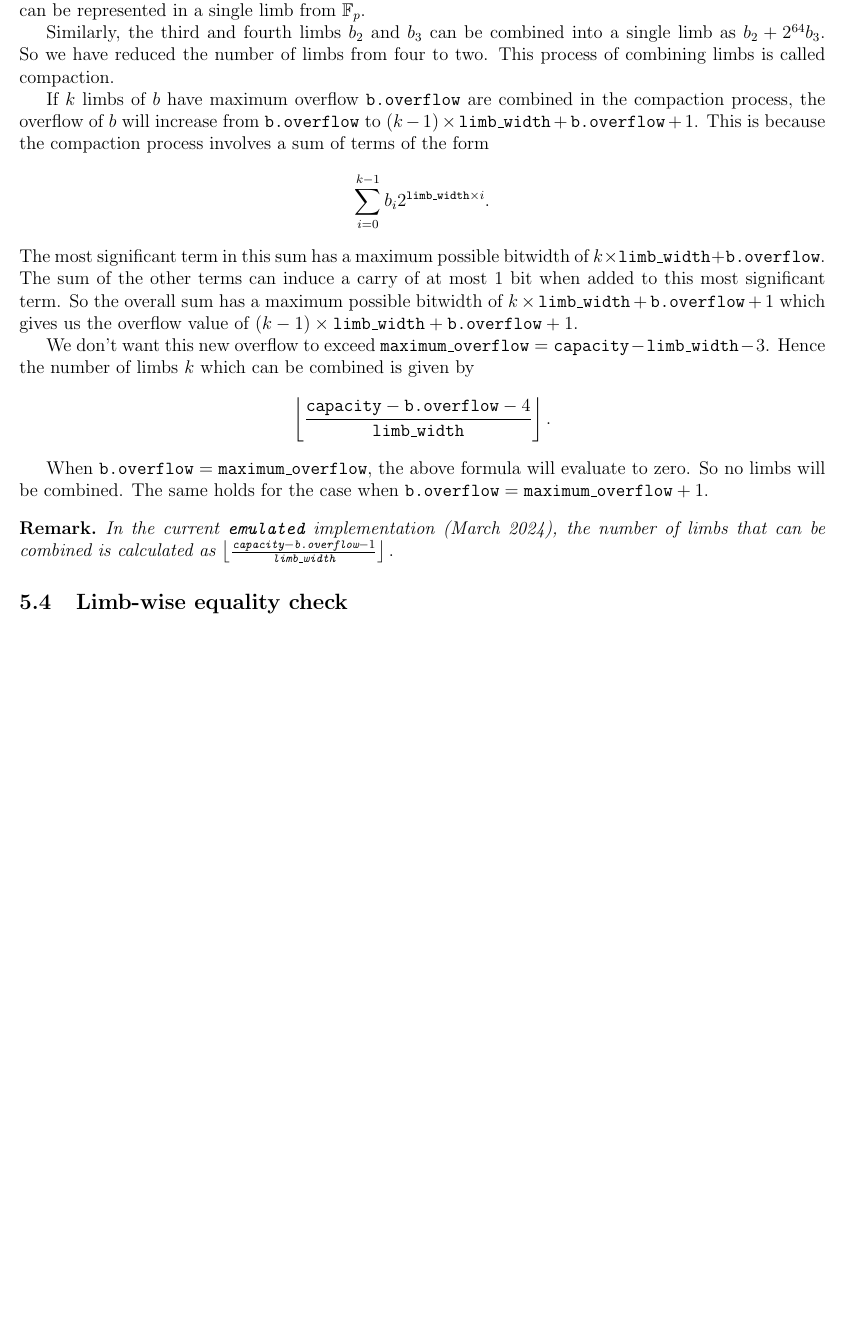
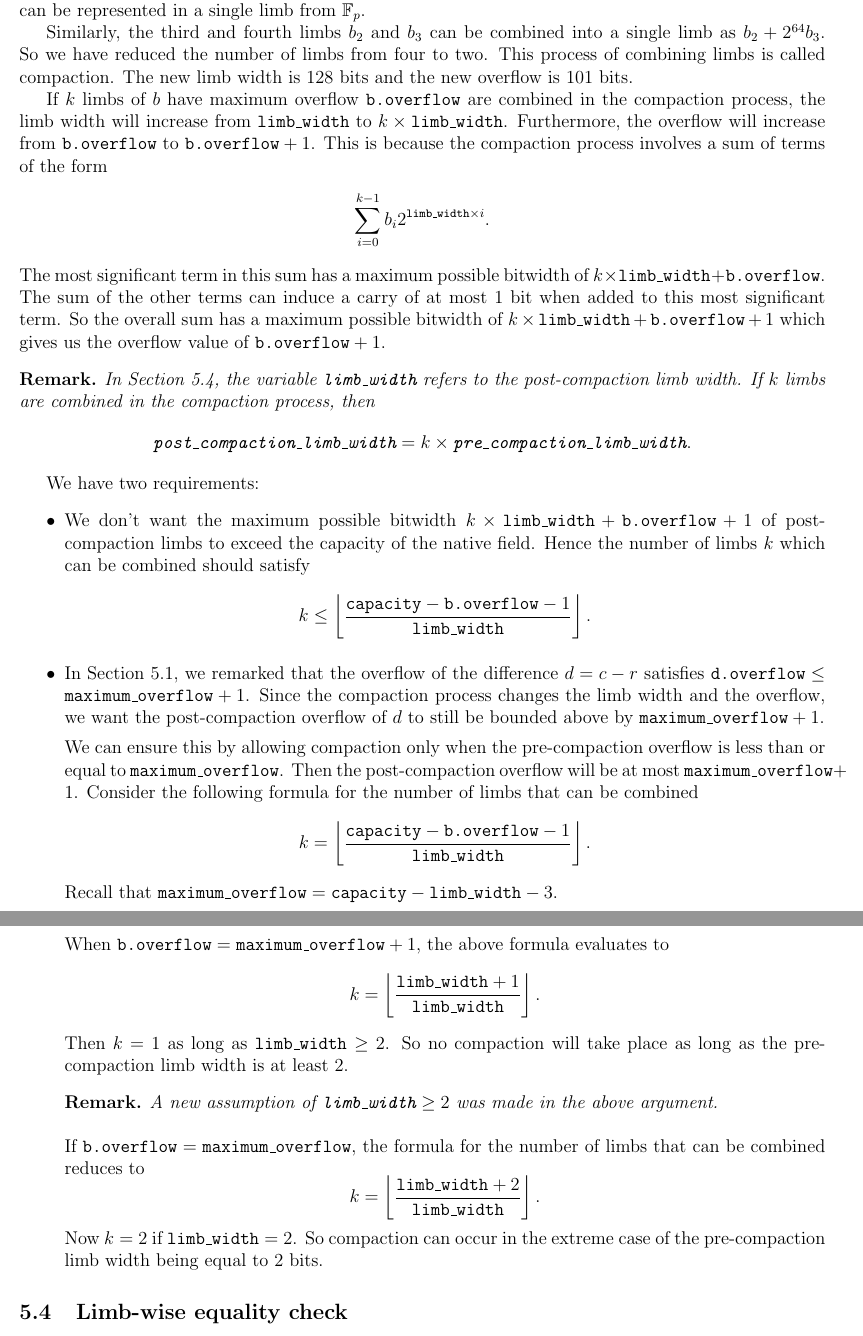
Before and after one commit to argumentcomputer/bellpepper-gadgets, a LaTeX document (crates/emulated/docs/overflow.tex): part of page 5 of 8 before the commit and two parts of pages 5 and 6 of 9 after it, the two joined at a grey line, cut so that both start at the same text, the shorter picture padded with empty space. Compiled offline with pdfLaTeX.

Commit message:
Corrected formula in compaction section and replaced 64 by limb_width

```diff
--- a/crates/emulated/docs/overflow.tex
+++ b/crates/emulated/docs/overflow.tex
@@ -163,28 +163,50 @@ In some cases, it might be possible to reduce the number of limbs by \textbf{com
 
 The least significant limb $b_0$ will fit in 164 bits. The next significant limb $b_1$ is multiplied by $2^{64}$. So $b_1 2^{64}$ will fit in 228 bits. The sum $b_0 + b_1 2^{64}$ will occupy a maximum of 229 bits, where we add one to the bitwidth of $b_1 2^{64}$ to account for the carry. Since 229 is less than the capacity 250 of $\mathbb{F}_p$, this sum can be represented in a single limb from $\mathbb{F}_p$.
 
-Similarly, the third and fourth limbs $b_2$ and $b_3$ can be combined into a single limb as $b_2 + 2^{64} b_3$. So we have reduced the number of limbs from four to two. This process of combining limbs is called compaction.
+Similarly, the third and fourth limbs $b_2$ and $b_3$ can be combined into a single limb as $b_2 + 2^{64} b_3$. So we have reduced the number of limbs from four to two. This process of combining limbs is called compaction. The new limb width is 128 bits and the new overflow is 101 bits.
 
-If $k$ limbs of $b$ have maximum overflow $\texttt{b.overflow}$ are combined in the compaction process, the overflow of $b$ will increase from $\texttt{b.overflow}$ to $(k-1) \times \texttt{limb\_width} + \texttt{b.overflow} + 1$. This is because the compaction process involves a sum of terms of the form
+If $k$ limbs of $b$ have maximum overflow $\texttt{b.overflow}$ are combined in the compaction process, the limb width will increase from $\texttt{limb\_width}$ to $k \times \texttt{limb\_width}$.
+Furthermore, the overflow will increase from $\texttt{b.overflow}$ to $\texttt{b.overflow} + 1$. This is because the compaction process involves a sum of terms of the form
 \begin{align*}
   \sum_{i=0}^{k-1} b_i 2^{\texttt{limb\_width} \times i}.
 \end{align*}
-The most significant term in this sum has a maximum possible bitwidth of $k\times \texttt{limb\_width} + \texttt{b.overflow}$. The sum of the other terms can induce a carry of at most 1 bit when added to this most significant term. So the overall sum has a maximum possible bitwidth of $k\times \texttt{limb\_width} + \texttt{b.overflow}+1$ which gives us the overflow value of $(k-1) \times \texttt{limb\_width} + \texttt{b.overflow} + 1$.
+The most significant term in this sum has a maximum possible bitwidth of $k\times \texttt{limb\_width} + \texttt{b.overflow}$. The sum of the other terms can induce a carry of at most 1 bit when added to this most significant term. So the overall sum has a maximum possible bitwidth of $k\times \texttt{limb\_width} + \texttt{b.overflow}+1$ which gives us the overflow value of $\texttt{b.overflow} + 1$.
+
+\begin{remark}
+  In Section \ref{sub:limb_wise_equality_check}, the variable $\texttt{limb\_width}$ refers to the post-compaction limb width. If $k$ limbs are combined in the compaction process, then $$\texttt{post\_compaction\_limb\_width} = k \times \texttt{pre\_compaction\_limb\_width}.$$
+\end{remark}
 
 
+We have two requirements:
+\begin{itemize}
+  \item We don't want the maximum possible bitwidth $k\times \texttt{limb\_width} + \texttt{b.overflow} + 1$ of post-compaction limbs to exceed the capacity of the native field. Hence the number of limbs $k$ which can be combined should satisfy
+    $$
+    k \le \left\lfloor \frac{\texttt{capacity}-\texttt{b.overflow}-1}{\texttt{limb\_width}}\right\rfloor.
+    $$
 
-We don't want this new overflow to exceed $\texttt{maximum\_overflow} = \texttt{capacity} - \texttt{limb\_width} - 3$.
-Hence the number of limbs $k$ which can be combined is given by
-$$
-\left\lfloor \frac{\texttt{capacity}-\texttt{b.overflow}-4}{\texttt{limb\_width}}\right\rfloor.
-$$
+  \item In Section \ref{sub:maximum_overflow_in_the_difference}, we remarked that the overflow of the difference $d = c-r$ satisfies $\texttt{d.overflow} \le \texttt{maximum\_overflow} + 1$. Since the compaction process changes the limb width and the overflow, we want the post-compaction overflow of $d$ to still be bounded above by $\texttt{maximum\_overflow} + 1$.
 
-When $\texttt{b.overflow} = \texttt{maximum\_overflow}$, the above formula will evaluate to zero. So no limbs will be combined. The same holds for the case when $\texttt{b.overflow} = \texttt{maximum\_overflow} + 1$.
+    We can ensure this by allowing compaction only when the pre-compaction overflow is less than or equal to $\texttt{maximum\_overflow}$. Then the post-compaction overflow will be at most $\texttt{maximum\_overflow} + 1$. Consider the following formula for the number of limbs that can be combined
+    $$
+    k = \left\lfloor \frac{\texttt{capacity}-\texttt{b.overflow}- 1}{\texttt{limb\_width}}\right\rfloor.
+    $$
+    Recall that $\texttt{maximum\_overflow}= \texttt{capacity} - \texttt{limb\_width} - 3$.
 
-\begin{remark}
-In the current \texttt{emulated} implementation (March 2024), the number of limbs that can be combined is calculated as $
-\left\lfloor \frac{\texttt{capacity}-\texttt{b.overflow}-1}{\texttt{limb\_width}}\right\rfloor.$
-\end{remark}
+    When $\texttt{b.overflow} = \texttt{maximum\_overflow} + 1$, the above formula evaluates to
+    $$
+    k = \left\lfloor \frac{\texttt{limb\_width}+ 1}{\texttt{limb\_width}}\right\rfloor.
+    $$
+    Then $k = 1$ as long as $\texttt{limb\_width} \ge 2$. So no compaction will take place as long as the pre-compaction limb width is at least 2.
+    \begin{remark}
+    A new assumption of $\texttt{limb\_width} \ge 2$ was made in the above argument.
+    \end{remark}
+
+    If $\texttt{b.overflow} = \texttt{maximum\_overflow}$, the formula for the number of limbs that can be combined reduces to
+    $$
+    k = \left\lfloor \frac{\texttt{limb\_width}+ 2}{\texttt{limb\_width}}\right\rfloor.
+    $$
+    Now $k=2$ if $\texttt{limb\_width} = 2$. So compaction can occur in the extreme case of the pre-compaction limb width being equal to 2 bits.
+\end{itemize}
 
 \subsection{Limb-wise equality check}%
 \label{sub:limb_wise_equality_check}
```
Also changed, not shown: crates/emulated/docs/overflow.pdf, crates/emulated/docs/overflow.tex (12 more changed lines).
